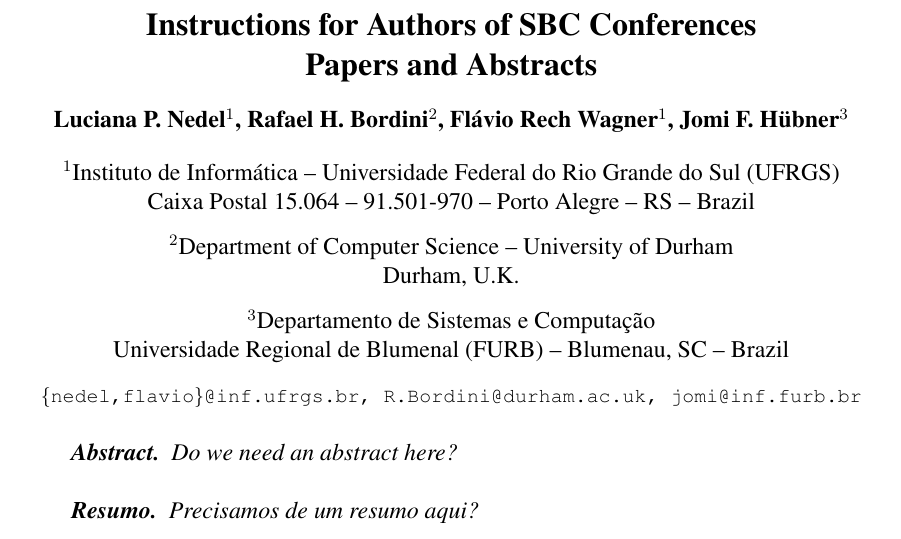
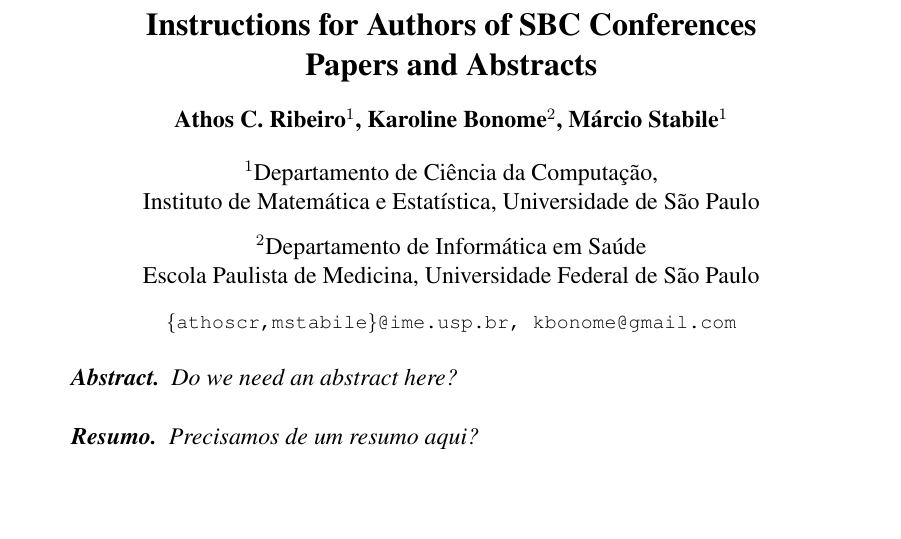
Before and after one commit to athos-ribeiro/mdb-datawarehouse, a LaTeX paper (datawarehouse.tex): part of the page, cut so that both start at the same text, the shorter picture padded with empty space. Compiled offline with pdfLaTeX; the source files are stored in an older character set and shown here as Unicode.

Commit message:
set authors

```diff
--- a/datawarehouse.tex
+++ b/datawarehouse.tex
@@ -12,21 +12,15 @@
 
 \title{Instructions for Authors of SBC Conferences\\ Papers and Abstracts}
 
-\author{Luciana P. Nedel\inst{1}, Rafael H. Bordini\inst{2}, Flávio Rech
-  Wagner\inst{1}, Jomi F. Hübner\inst{3} }
+\author{Athos C. Ribeiro\inst{1}, Karoline Bonome\inst{2}, Márcio Stabile\inst{1} }
 
 
-\address{Instituto de Informática -- Universidade Federal do Rio Grande do Sul
-  (UFRGS)\\
-  Caixa Postal 15.064 -- 91.501-970 -- Porto Alegre -- RS -- Brazil
+\address{Departamento de Ciência da Computação, \\
+  Instituto de Matemática e Estatística, Universidade de São Paulo
 \nextinstitute
-  Department of Computer Science -- University of Durham\\
-  Durham, U.K.
-\nextinstitute
-  Departamento de Sistemas e Computação\\
-  Universidade Regional de Blumenal (FURB) -- Blumenau, SC -- Brazil
-  \email{\{nedel,flavio\}@inf.ufrgs.br, R.Bordini@durham.ac.uk,
-  jomi@inf.furb.br}
+  Departamento de Informática em Saúde\\
+  Escola Paulista de Medicina, Universidade Federal de São Paulo
+  \email{\{athoscr,mstabile\}@ime.usp.br, kbonome@gmail.com}
 }
 
 \begin{document}
```
